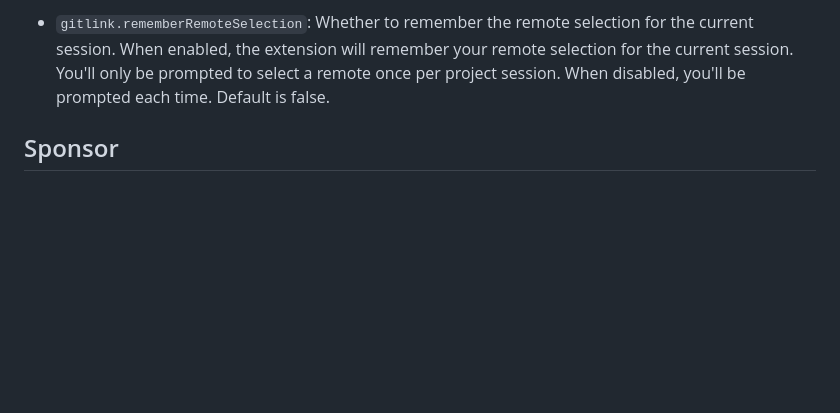
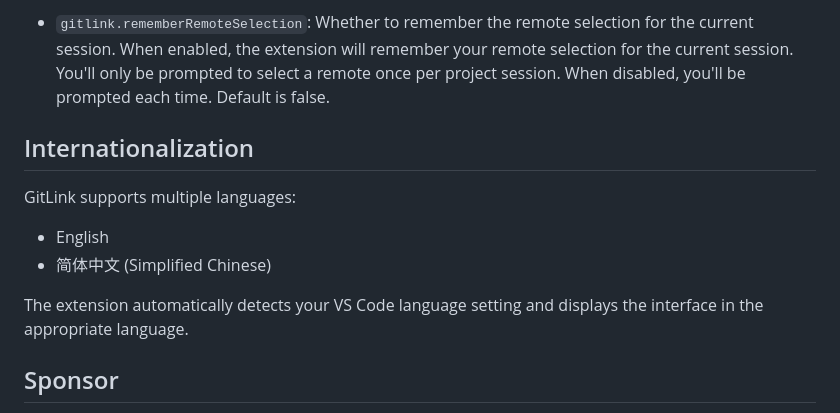
Before and after one commit to alanhe421/vsc-extension-gitlink, a Markdown page: README.md, the part around the change printed below. GitHub-like rendering; blank space fills up the shorter version.

Commit message:
docs: update README to include localization support and language options

```diff
--- a/README.md
+++ b/README.md
@@ -65,6 +67,15 @@ This extension provides the following settings:
 
 * `gitlink.rememberRemoteSelection`: Whether to remember the remote selection for the current session. When enabled, the extension will remember your remote selection for the current session. You'll only be prompted to select a remote once per project session. When disabled, you'll be prompted each time. Default is false.
 
+## Internationalization
+
+GitLink supports multiple languages:
+
+- English
+- 简体中文 (Simplified Chinese)
+
+The extension automatically detects your VS Code language setting and displays the interface in the appropriate language.
+
 ## Sponsor
 
 - [PayPal ](https://www.paypal.com/paypalme/alanhe421)
```
Also changed, not shown: other parts of README.md (+2 -0 lines).
